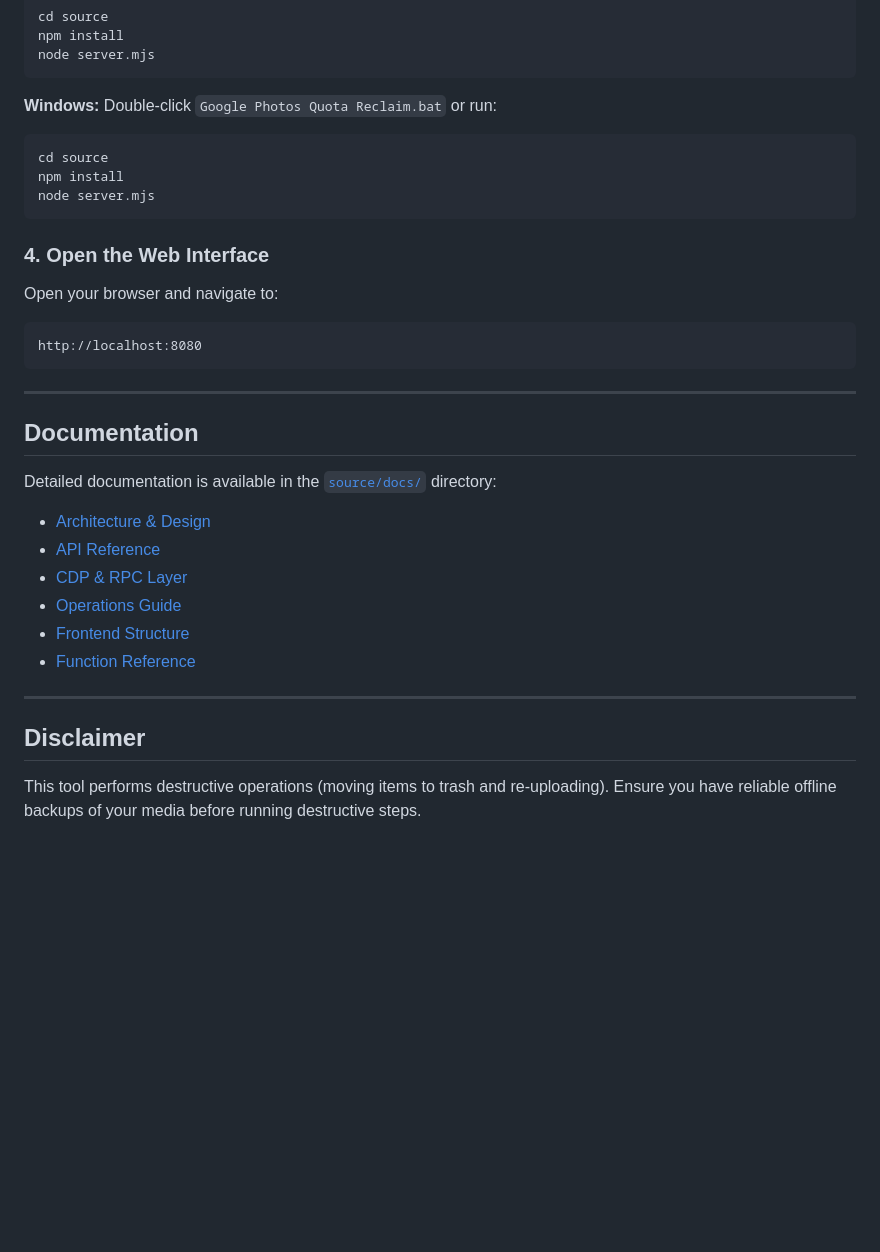
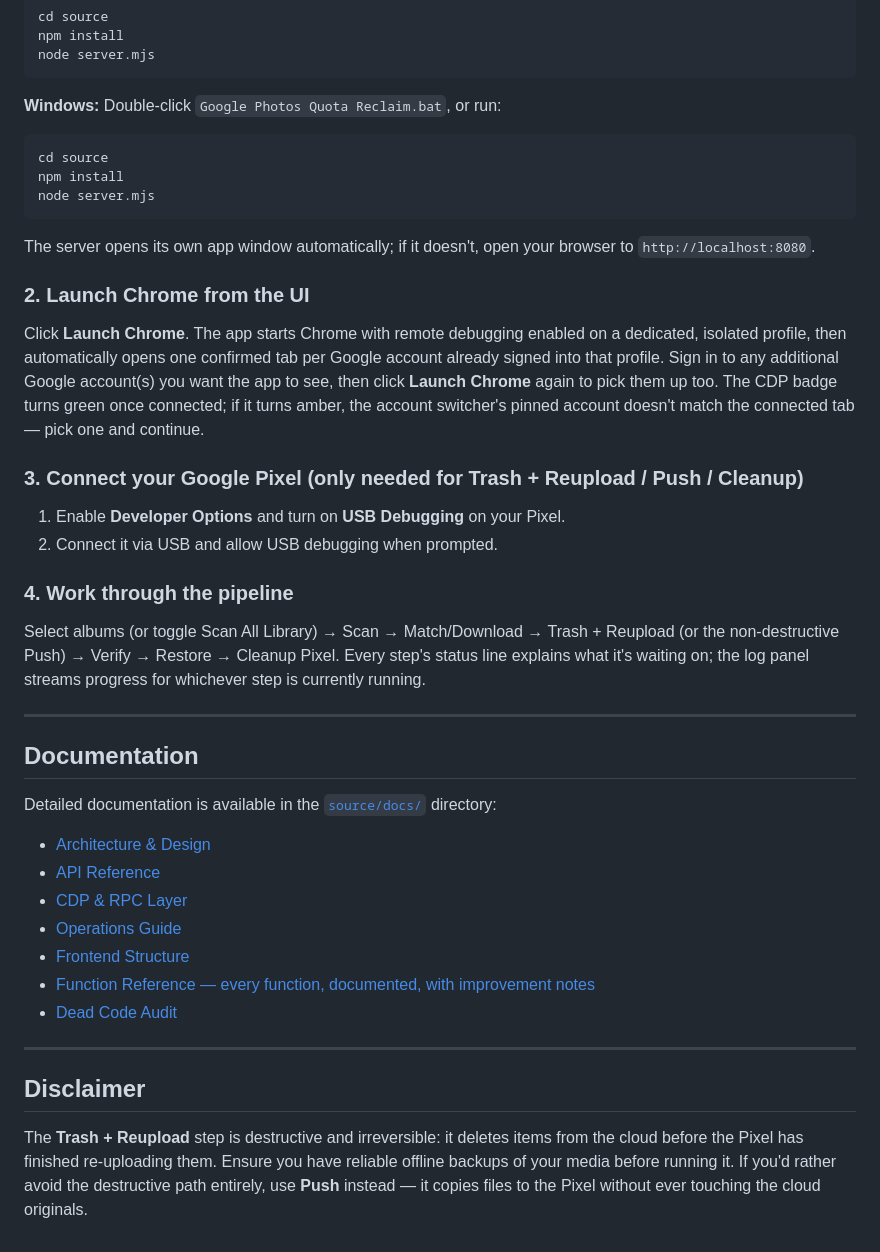
Before and after one commit to TharaBhaiDoraemon/GPhoto-Storage-Saver, a Markdown page: README.md, the part around one of its changes. Drawn GitHub-style; blank space fills up the shorter version.

````diff
--- a/README.md
+++ b/README.md
@@ -71,19 +93,35 @@ node server.mjs
 ```
 
 **Windows:**
-Double-click `Google Photos Quota Reclaim.bat` or run:
+Double-click `Google Photos Quota Reclaim.bat`, or run:
 ```cmd
 cd source
 npm install
 node server.mjs
 ```
 
-### 4. Open the Web Interface
+The server opens its own app window automatically; if it doesn't, open your browser to
+`http://localhost:8080`.
 
-Open your browser and navigate to:
-```
-http://localhost:8080
-```
+### 2. Launch Chrome from the UI
+
+Click **Launch Chrome**. The app starts Chrome with remote debugging enabled on a dedicated,
+isolated profile, then automatically opens one confirmed tab per Google account already signed
+into that profile. Sign in to any additional Google account(s) you want the app to see, then click
+**Launch Chrome** again to pick them up too. The CDP badge turns green once connected; if it turns
+amber, the account switcher's pinned account doesn't match the connected tab — pick one and
+continue.
+
+### 3. Connect your Google Pixel (only needed for Trash + Reupload / Push / Cleanup)
+
+1. Enable **Developer Options** and turn on **USB Debugging** on your Pixel.
+2. Connect it via USB and allow USB debugging when prompted.
+
+### 4. Work through the pipeline
+
+Select albums (or toggle Scan All Library) → Scan → Match/Download → Trash + Reupload (or the
+non-destructive Push) → Verify → Restore → Cleanup Pixel. Every step's status line explains what
+it's waiting on; the log panel streams progress for whichever step is currently running.
 
 ---
 
@@ -95,10 +133,14 @@ Detailed documentation is available in the [`source/docs/`](source/docs/) direct
 - [CDP & RPC Layer](source/docs/cdp-rpc.md)
 - [Operations Guide](source/docs/operations.md)
 - [Frontend Structure](source/docs/frontend.md)
-- [Function Reference](source/docs/function-reference.md)
+- [Function Reference — every function, documented, with improvement notes](source/docs/function-reference.md)
+- [Dead Code Audit](source/docs/dead-code-audit.md)
 
 ---
 
 ## Disclaimer
 
-This tool performs destructive operations (moving items to trash and re-uploading). Ensure you have reliable offline backups of your media before running destructive steps.
+The **Trash + Reupload** step is destructive and irreversible: it deletes items from the cloud
+before the Pixel has finished re-uploading them. Ensure you have reliable offline backups of your
+media before running it. If you'd rather avoid the destructive path entirely, use **Push**
+instead — it copies files to the Pixel without ever touching the cloud originals.
````
Also changed, not shown: other parts of README.md (+58 -36 lines).
